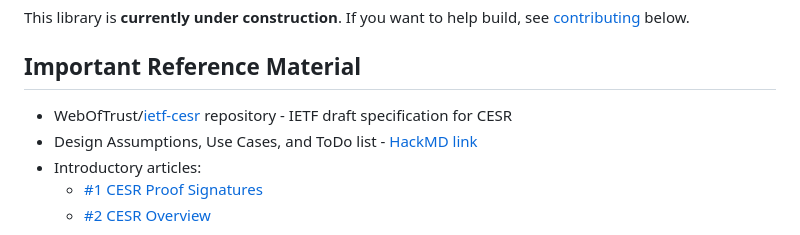
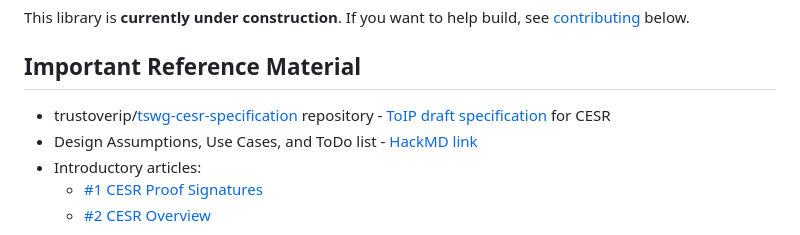
Before and after one commit to WebOfTrust/cesride, a Markdown page: README.md, the part around the change. Drawn GitHub-style.

Commit message:
docs: IETF to ToIP

```diff
--- a/README.md
+++ b/README.md
@@ -8,7 +8,7 @@ Cryptographic primitives for use with Composable Event Streaming Representation
 This library is **currently under construction**. If you want to help build, see [contributing](#contributing) below.
 
 ## Important Reference Material
-- WebOfTrust/[ietf-cesr](https://github.com/WebOfTrust/ietf-cesr) repository - IETF draft specification for CESR
+- trustoverip/[tswg-cesr-specification](https://github.com/trustoverip/tswg-cesr-specification) repository - [ToIP draft specification](https://trustoverip.github.io/tswg-cesr-specification/) for CESR
 - Design Assumptions, Use Cases, and ToDo list - [HackMD link](https://hackmd.io/W2Z39cuSSTmD2TovVLvAPg?view)
 - Introductory articles:
     - [#1 CESR Proof Signatures](https://medium.com/happy-blockchains/cesr-proof-signatures-are-the-segwit-of-authentic-data-in-keri-e891c83e070a)
```
